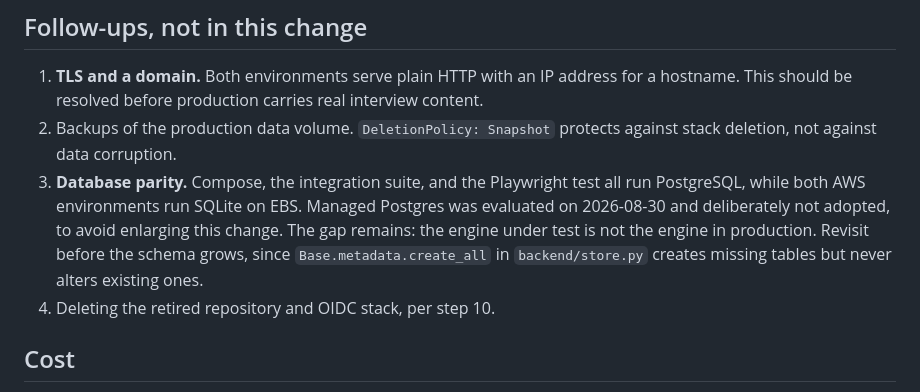
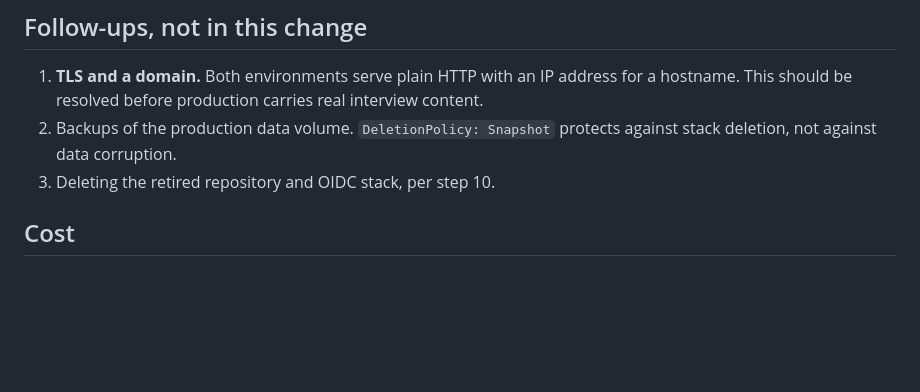
Before and after one commit to kahramanmurat/interview-share-canvas, a Markdown page: _docs/2026-08-30-dev-prod-environments-design.md, the part around the change. Drawn GitHub-style; blank space fills up the shorter version.

Commit message:
Revert "Record the decision to keep SQLite on EBS"
This reverts commit 51420f2cd2a1f0081c51e9bba466734fe04e6a0d.

```diff
--- a/_docs/2026-08-30-dev-prod-environments-design.md
+++ b/_docs/2026-08-30-dev-prod-environments-design.md
@@ -213,13 +213,6 @@ because it does not exist until step 7.
    interview content.
 2. Backups of the production data volume. `DeletionPolicy: Snapshot` protects
    against stack deletion, not against data corruption.
-3. **Database parity.** Compose, the integration suite, and the Playwright test
-   all run PostgreSQL, while both AWS environments run SQLite on EBS. Managed
-   Postgres was evaluated on 2026-08-30 and deliberately not adopted, to avoid
-   enlarging this change. The gap remains: the engine under test is not the
-   engine in production. Revisit before the schema grows, since
-   `Base.metadata.create_all` in `backend/store.py` creates missing tables but
-   never alters existing ones.
 3. Deleting the retired repository and OIDC stack, per step 10.
 
 ## Cost
```
